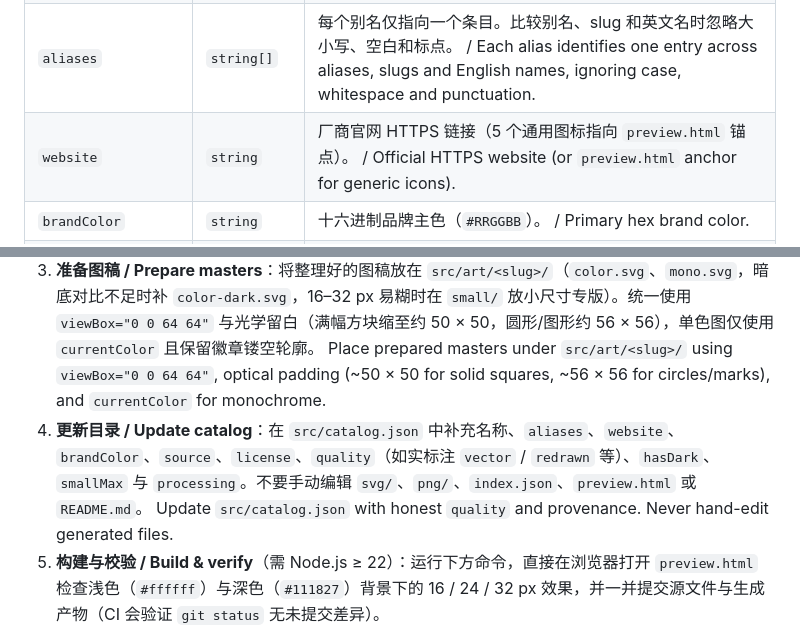
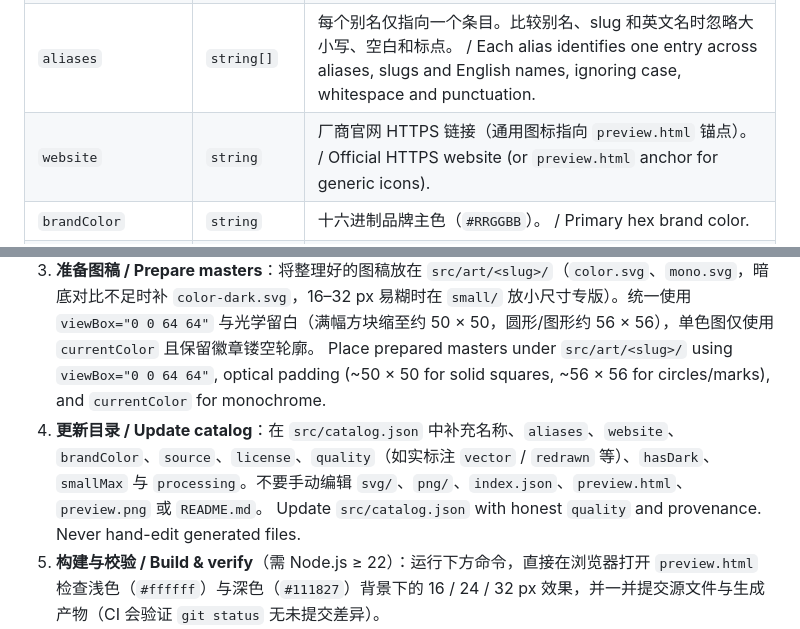
Before and after one commit to zhdsmy/vps-icons, a Markdown page: src/readme.md, 2 parts joined by grey strips. Rendered like a GitHub page.

```diff
--- a/src/readme.md
+++ b/src/readme.md
@@ -127,7 +129,7 @@ At 16–32 px (sidebars, server tables, badges), wide wordmarks, hairlines, and
 | `slug` | `string` | 唯一文件名标识（小写 `kebab-case`）。 / Unique lowercase `kebab-case` identifier used in paths. |
 | `name` / `names["zh-CN"]` | `string` | 英文主名称与简体中文名称。 / Primary English and Simplified Chinese names. |
 | `aliases` | `string[]` | 每个别名仅指向一个条目。比较别名、slug 和英文名时忽略大小写、空白和标点。 / Each alias identifies one entry across aliases, slugs and English names, ignoring case, whitespace and punctuation. |
-| `website` | `string` | 厂商官网 HTTPS 链接（5 个通用图标指向 `preview.html` 锚点）。 / Official HTTPS website (or `preview.html` anchor for generic icons). |
+| `website` | `string` | 厂商官网 HTTPS 链接（通用图标指向 `preview.html` 锚点）。 / Official HTTPS website (or `preview.html` anchor for generic icons). |
 | `brandColor` | `string` | 十六进制品牌主色（`#RRGGBB`）。 / Primary hex brand color. |
 | `source` / `monoSource?` | `string` | 主图与可选单色图的原始来源 URL（5 个原创图标为仓库内路径）。 / Provenance URL(s) for primary and optional monochrome masters. |
 | `sourcePage?` / `paletteSource?` | `string` | 图源说明页与配色来源的 HTTPS 链接。 / HTTPS links to the source page and color reference. |
@@ -191,7 +193,7 @@ Contributions of new active providers, official native vector upgrades for `redr
    Provide a verifiable HTTPS source URL (prefer official vector marks) and accurate license. Use lowercase `kebab-case` slugs.
 3. **准备图稿 / Prepare masters**：将整理好的图稿放在 `src/art/<slug>/`（`color.svg`、`mono.svg`，暗底对比不足时补 `color-dark.svg`，16–32 px 易糊时在 `small/` 放小尺寸专版）。统一使用 `viewBox="0 0 64 64"` 与光学留白（满幅方块缩至约 50 × 50，圆形/图形约 56 × 56），单色图仅使用 `currentColor` 且保留徽章镂空轮廓。
    Place prepared masters under `src/art/<slug>/` using `viewBox="0 0 64 64"`, optical padding (~50 × 50 for solid squares, ~56 × 56 for circles/marks), and `currentColor` for monochrome.
-4. **更新目录 / Update catalog**：在 `src/catalog.json` 中补充名称、`aliases`、`website`、`brandColor`、`source`、`license`、`quality`（如实标注 `vector` / `redrawn` 等）、`hasDark`、`smallMax` 与 `processing`。不要手动编辑 `svg/`、`png/`、`index.json`、`preview.html` 或 `README.md`。
+4. **更新目录 / Update catalog**：在 `src/catalog.json` 中补充名称、`aliases`、`website`、`brandColor`、`source`、`license`、`quality`（如实标注 `vector` / `redrawn` 等）、`hasDark`、`smallMax` 与 `processing`。不要手动编辑 `svg/`、`png/`、`index.json`、`preview.html`、`preview.png` 或 `README.md`。
    Update `src/catalog.json` with honest `quality` and provenance. Never hand-edit generated files.
 5. **构建与校验 / Build & verify**（需 Node.js ≥ 22）：运行下方命令，直接在浏览器打开 `preview.html` 检查浅色（`#ffffff`）与深色（`#111827`）背景下的 16 / 24 / 32 px 效果，并一并提交源文件与生成产物（CI 会验证 `git status` 无未提交差异）。
 
```
Also changed, not shown: other parts of src/readme.md (+3 -1 lines), README.md (+5 -3 lines), preview.png (added), 1 other file.
